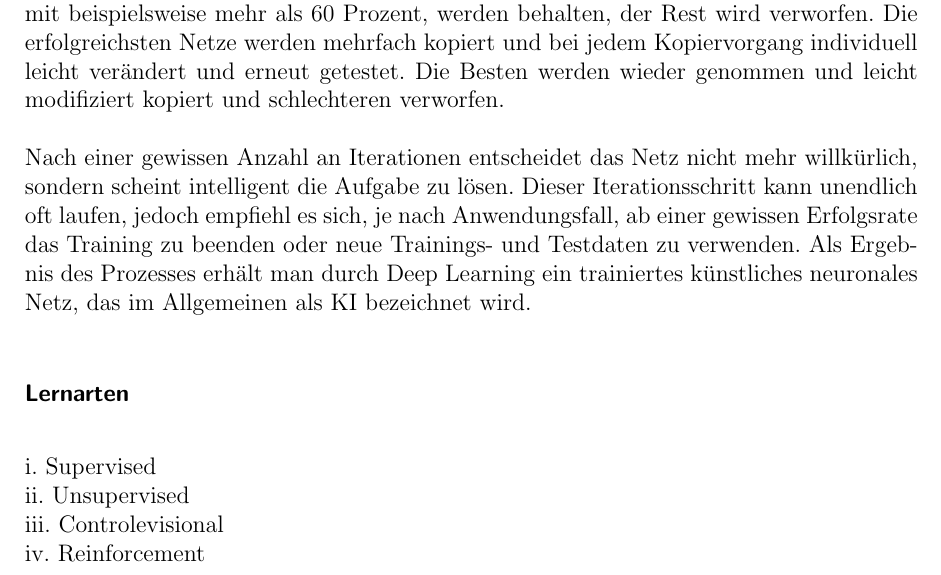
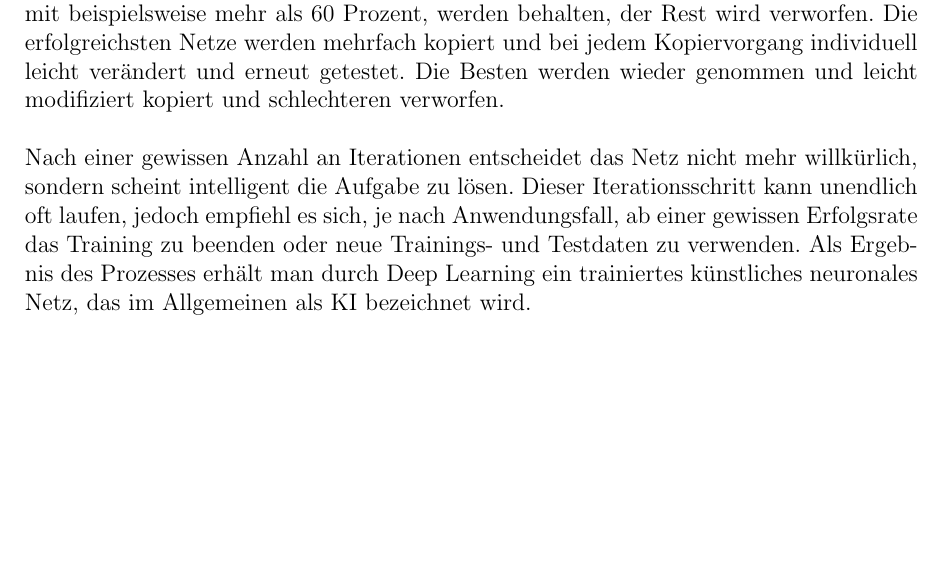
Before and after one commit to Moedav/ki-bias-seminararbeit, a LaTeX thesis (thesis.tex): part of page 11 of 28 before the commit and part of page 11 of 27 after it, cut so that both start at the same text, the shorter picture padded with empty space. Compiled offline with pdfLaTeX.

Commit message:
Aktuellerer Stand

```diff
--- a/thesis.tex
+++ b/thesis.tex
@@ -307,12 +307,6 @@ Neuronale Netze sind für Menschen ab einer gewissen Größe nicht mehr nachvoll
 Um eine Aufgabe, wie 'Gesicht in Bild erkennen', zu trainieren, wird nicht nur ein Netz mit Zufallswerten und Verbindungen generiert sondern tausende. Alle werden mit den gleichen Testdaten geprüft und für jedes Netz ein Mittelwert über die Korrektheit der Antworten erstellt. Da alle Netze Initial mit Zufallswerten belegt sind, haben die meisten Netze eine Erfolgsrate von ca. 50 Prozent. Die Netze mit den höchsten Erfolgsraten, mit beispielsweise mehr als 60 Prozent, werden behalten, der Rest wird verworfen. Die erfolgreichsten Netze werden mehrfach kopiert und bei jedem Kopiervorgang individuell leicht verändert und erneut getestet. Die Besten werden wieder genommen und leicht modifiziert kopiert und schlechteren verworfen.
 \\\\
 Nach einer gewissen Anzahl an Iterationen entscheidet das Netz nicht mehr willkürlich, sondern scheint intelligent die Aufgabe zu lösen. Dieser Iterationsschritt kann unendlich oft laufen, jedoch empfiehl es sich, je nach Anwendungsfall, ab einer gewissen Erfolgsrate das Training zu beenden oder neue Trainings- und Testdaten zu verwenden. Als Ergebnis des Prozesses erhält man durch Deep Learning ein trainiertes künstliches neuronales Netz, das im Allgemeinen als KI bezeichnet wird.
-\subsubsection{Lernarten}
-i.	Supervised
-\\ii.	Unsupervised
-\\iii.	Controlevisional
-\\iv.	Reinforcement
-
 \subsection{Loss-Funktion}
 %https://www.ai-united.de/arbeitsweise-eines-neuronalen-netzwerkes-algorithmen-training-aktivierungs-und-verlustfunktionen/
 \subsubsection{Performanz}
```
Also changed, not shown: thesis.pdf.
